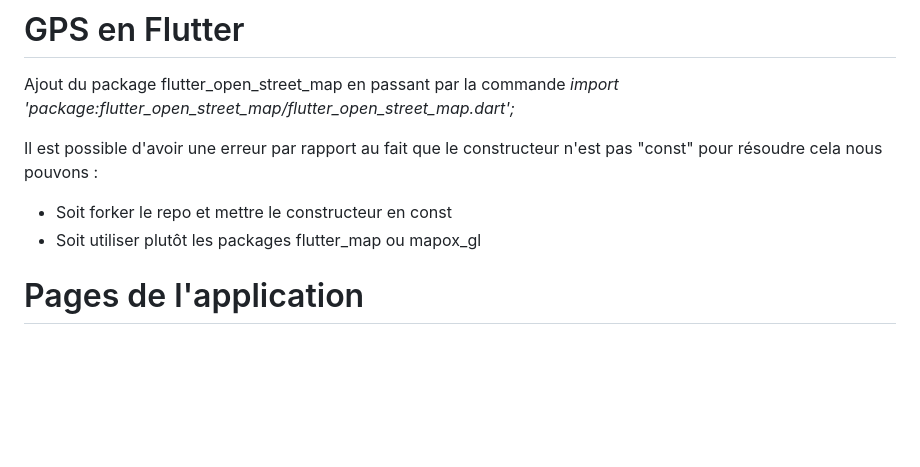
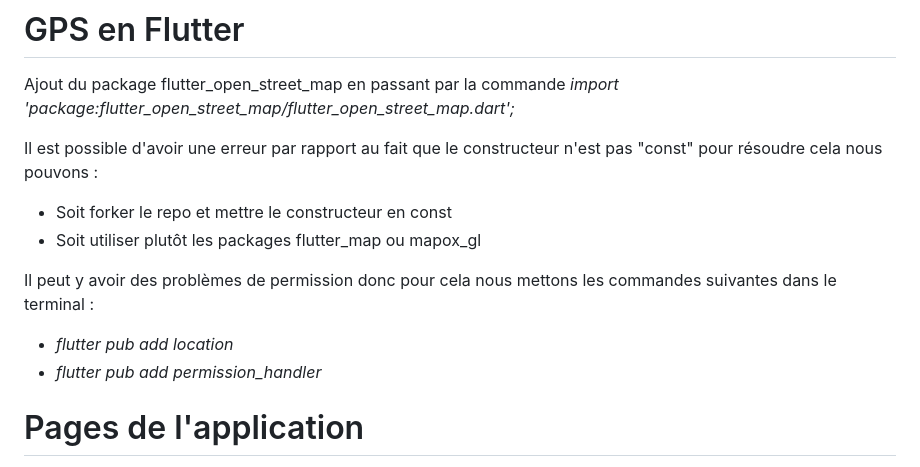
Before and after one commit to OryannMcCloud/Appli_GPS_flutter, a Markdown page: README.md, the part around the change. Rendered like a GitHub page; blank space fills up the shorter version.

Commit message:
permissions

```diff
--- a/README.md
+++ b/README.md
@@ -61,6 +61,10 @@ Il est possible d'avoir une erreur par rapport au fait que le constructeur n'est
 * Soit forker le repo et mettre le constructeur en const
 * Soit utiliser plutôt les packages flutter_map ou mapox_gl
 
+Il peut y avoir des problèmes de permission donc pour cela nous mettons les commandes suivantes dans le terminal :
+* _flutter pub add location_
+* _flutter pub add permission_handler_
+
 # Pages de l'application
 
 * Le fichier map.dart contiendra la carte
```
